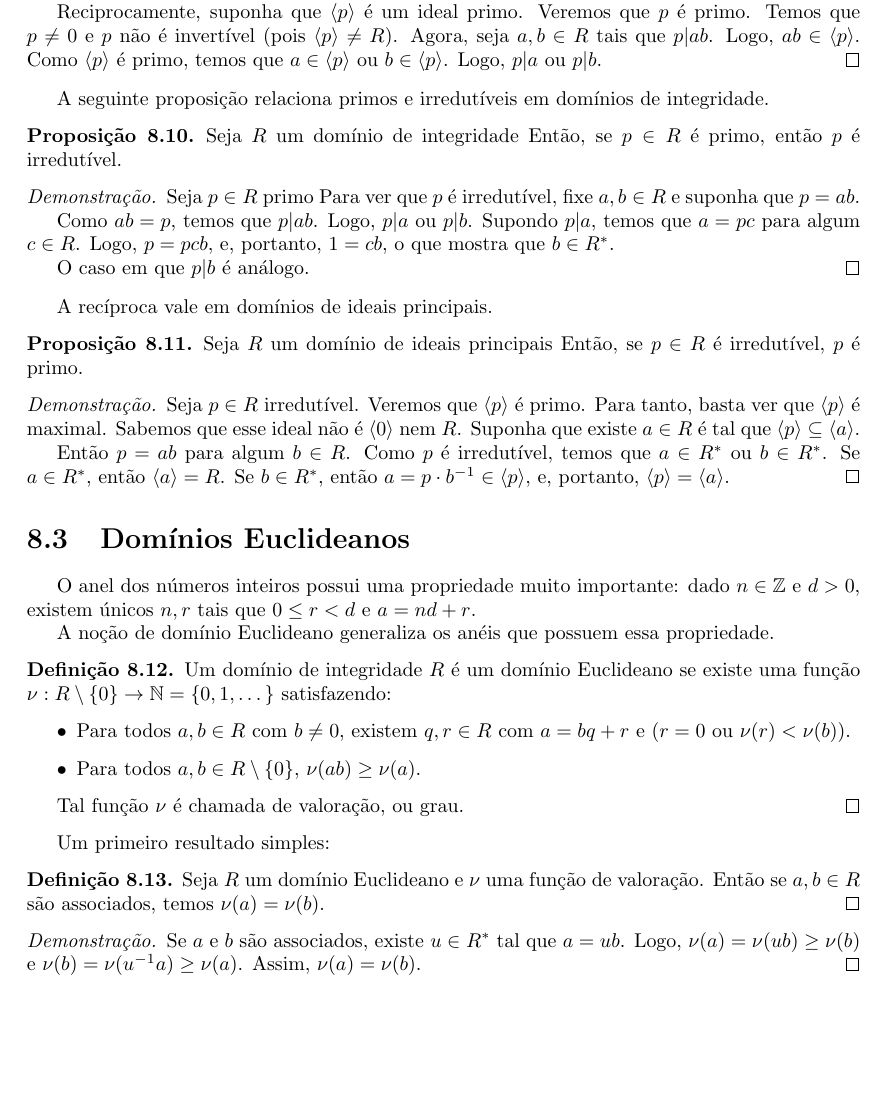
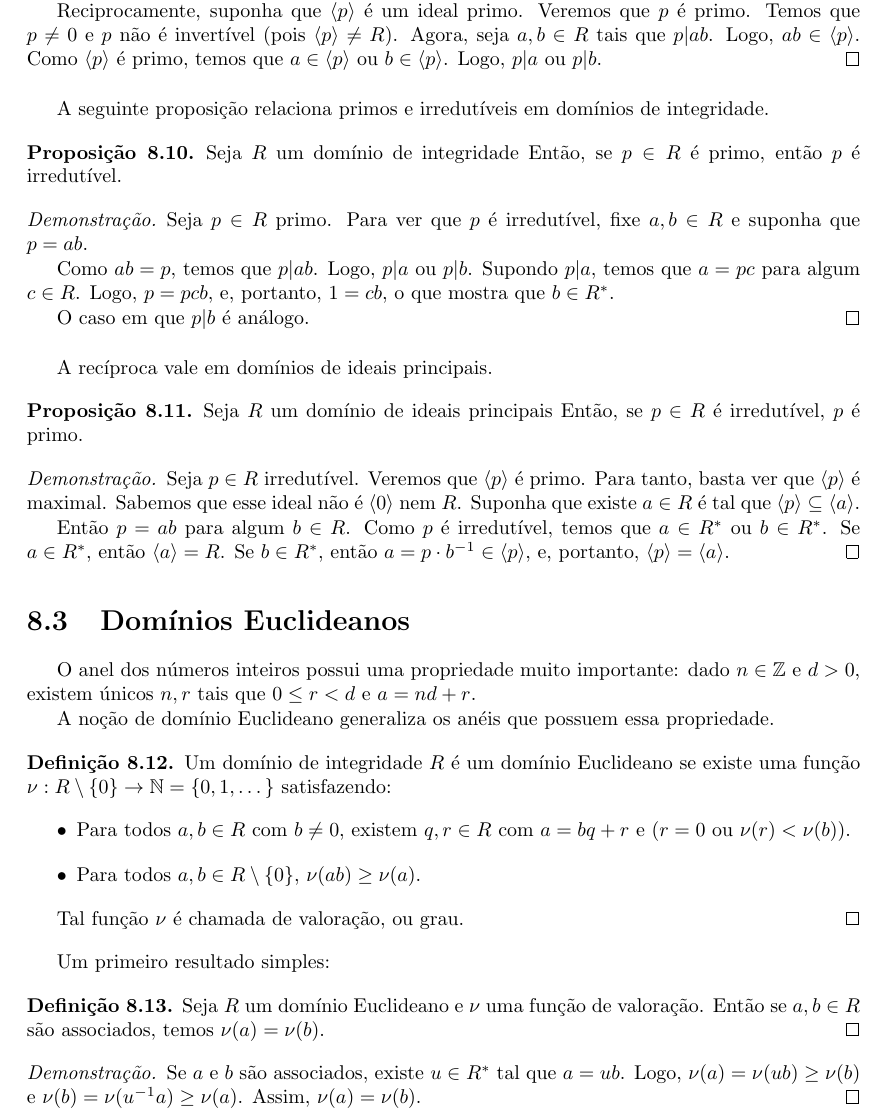
Before and after one commit to vo-rodrigues/aneis-corpos, a LaTeX book (main.tex, which reads chap8/chap8.tex): part of page 63 of 66, cut so that both start at the same text, the shorter picture padded with empty space. Compiled offline with pdfLaTeX.

Commit message:
Ponto final faltando.

```diff
--- a/chap8/chap8.tex
+++ b/chap8/chap8.tex
@@ -133,7 +133,7 @@ A seguinte proposição relaciona primos e irredutíveis em domínios de integri
     Então, se $p \in R$ é primo, então $p$ é irredutível.
 \end{prop}
 \begin{proof}
-    Seja $p \in R$ primo
+    Seja $p \in R$ primo.
     Para ver que $p$ é irredutível, fixe $a, b \in R$ e suponha que $p=ab$.
 
     Como $ab=p$, temos que $p|ab$.
```
